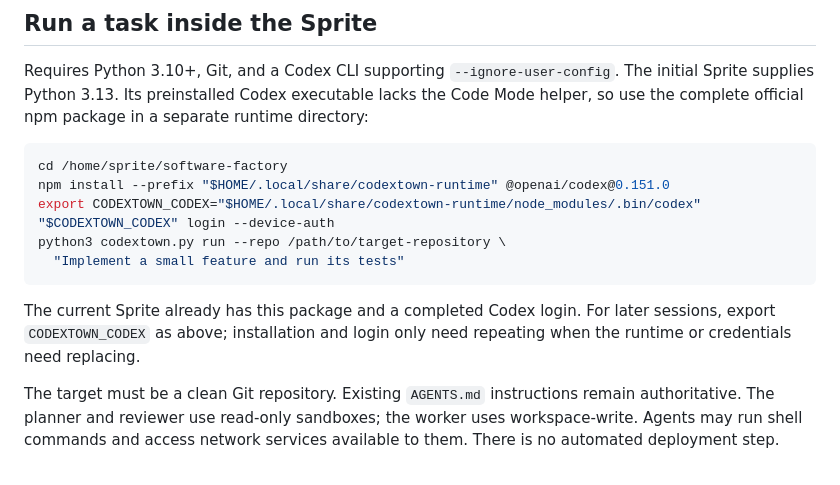
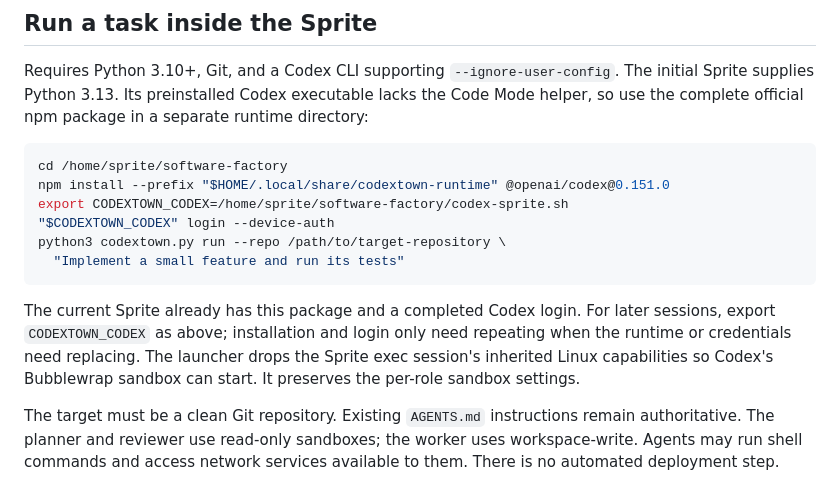
Before and after one commit to blackgirlbytes/software-factory, a Markdown page: README.md, the part around the change. GitHub-like rendering.

Commit message:
Use capability-dropping Sprite launcher in setup instructions

````diff
--- a/README.md
+++ b/README.md
@@ -38,7 +38,7 @@ runtime directory:
 ```sh
 cd /home/sprite/software-factory
 npm install --prefix "$HOME/.local/share/codextown-runtime" @openai/codex@0.151.0
-export CODEXTOWN_CODEX="$HOME/.local/share/codextown-runtime/node_modules/.bin/codex"
+export CODEXTOWN_CODEX=/home/sprite/software-factory/codex-sprite.sh
 "$CODEXTOWN_CODEX" login --device-auth
 python3 codextown.py run --repo /path/to/target-repository \
   "Implement a small feature and run its tests"
@@ -47,6 +47,8 @@ python3 codextown.py run --repo /path/to/target-repository \
 The current Sprite already has this package and a completed Codex login. For
 later sessions, export `CODEXTOWN_CODEX` as above; installation and login only
 need repeating when the runtime or credentials need replacing.
+The launcher drops the Sprite exec session's inherited Linux capabilities so
+Codex's Bubblewrap sandbox can start. It preserves the per-role sandbox settings.
 
 The target must be a clean Git repository. Existing `AGENTS.md` instructions
 remain authoritative. The planner and reviewer use read-only sandboxes; the
````
